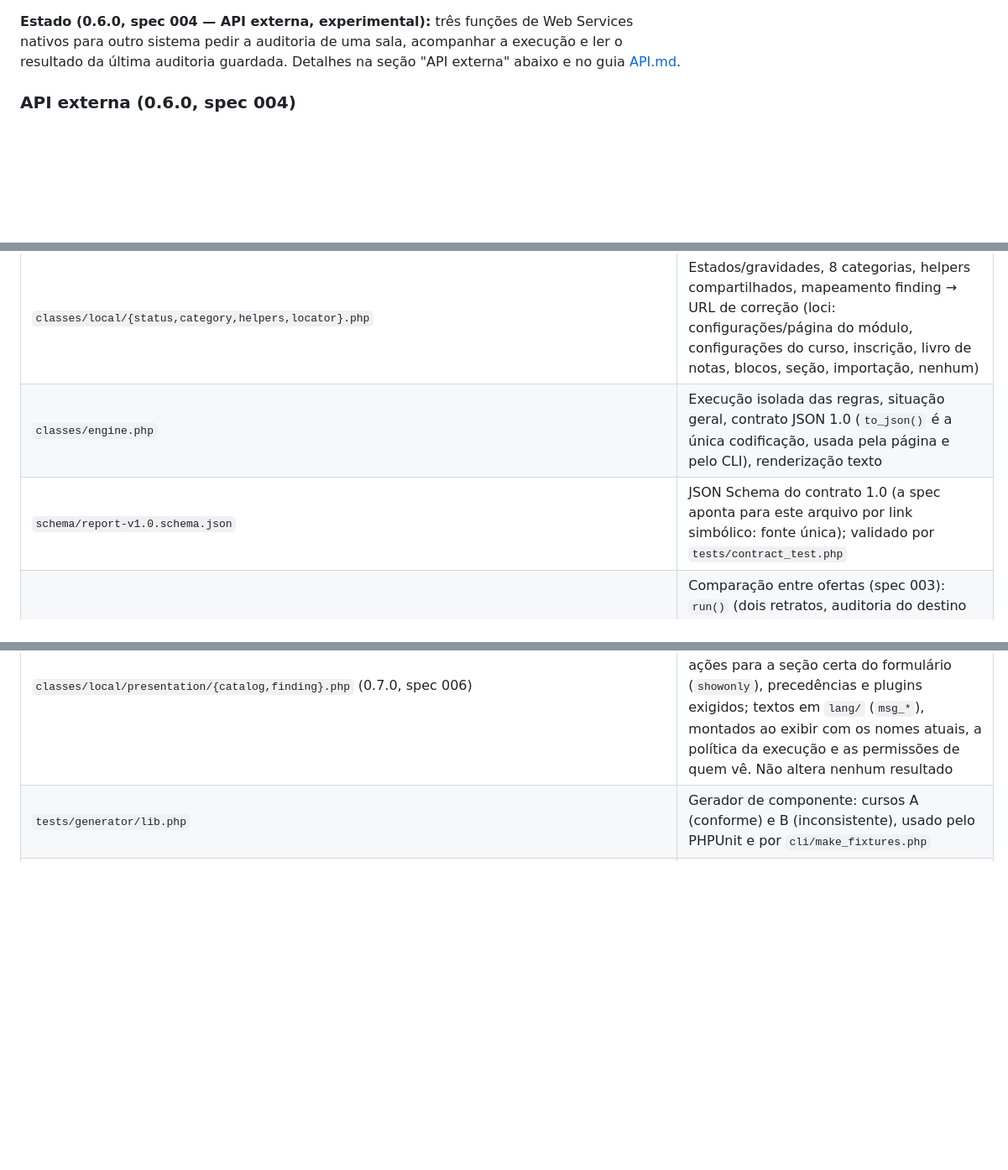
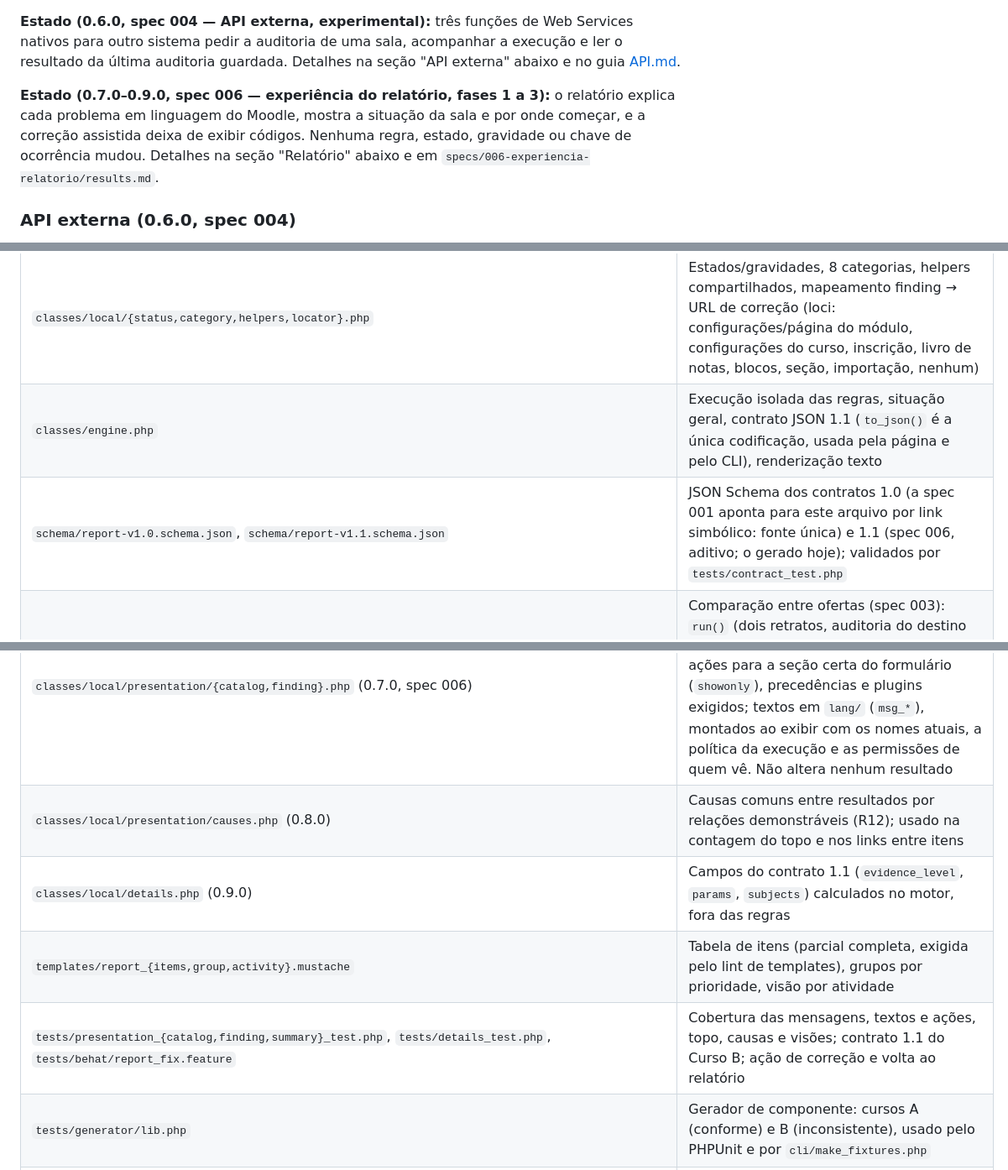
Before and after one commit to saymoncastro/checklist-mooc, a Markdown page: docs/desenvolvimento/arquitetura-plugin.md, 3 parts joined by grey strips. Shown at 84% size. GitHub-like rendering; blank space fills up the shorter version.

```diff
--- a/docs/desenvolvimento/arquitetura-plugin.md
+++ b/docs/desenvolvimento/arquitetura-plugin.md
@@ -71,6 +71,11 @@ selos de estado passaram das classes `badge-*` do Bootstrap 4 (depreciadas no Mo
 pedir a auditoria de uma sala, acompanhar a execução e ler o resultado da última auditoria guardada. Detalhes na seção
 "API externa" abaixo e no guia [API.md](../../plugin/local_mooc_audit/API.md).
 
+**Estado (0.7.0–0.9.0, spec 006 — experiência do relatório, fases 1 a 3):** o relatório explica cada problema em
+linguagem do Moodle, mostra a situação da sala e por onde começar, e a correção assistida deixa de exibir códigos.
+Nenhuma regra, estado, gravidade ou chave de ocorrência mudou. Detalhes na seção "Relatório" abaixo e em
+`specs/006-experiencia-relatorio/results.md`.
+
 ### API externa (0.6.0, spec 004)
 
 - **Funções** (serviço "Auditor MOOC", `local_mooc_audit`): `local_mooc_audit_request_audit` (põe a auditoria na fila;
@@ -205,8 +236,8 @@ mecanismo nativo `core_course_external::import_course`).
 | `classes/local/catalog.php` | Lista explícita e ordenada das 29 regras |
 | `classes/local/devsite.php` | Guarda dos scripts de dados de teste (host local e depuração de desenvolvedor) |
 | `classes/local/{status,category,helpers,locator}.php` | Estados/gravidades, 8 categorias, helpers compartilhados, mapeamento finding → URL de correção (loci: configurações/página do módulo, configurações do curso, inscrição, livro de notas, blocos, seção, importação, nenhum) |
-| `classes/engine.php` | Execução isolada das regras, situação geral, contrato JSON 1.0 (`to_json()` é a única codificação, usada pela página e pelo CLI), renderização texto |
-| `schema/report-v1.0.schema.json` | JSON Schema do contrato 1.0 (a spec aponta para este arquivo por link simbólico: fonte única); validado por `tests/contract_test.php` |
+| `classes/engine.php` | Execução isolada das regras, situação geral, contrato JSON 1.1 (`to_json()` é a única codificação, usada pela página e pelo CLI), renderização texto |
+| `schema/report-v1.0.schema.json`, `schema/report-v1.1.schema.json` | JSON Schema dos contratos 1.0 (a spec 001 aponta para este arquivo por link simbólico: fonte única) e 1.1 (spec 006, aditivo; o gerado hoje); validados por `tests/contract_test.php` |
 | `classes/comparator.php` | Comparação entre ofertas (spec 003): `run()` (dois retratos, auditoria do destino com a política vigente e da origem no ano dela, relação), `compare()` estrutural, `require_access()`, contrato `comparison` 1.0 (`to_json()`), texto da CLI |
 | `classes/local/comparison/matcher.php` | Correspondência sem ids: passes com unicidade nos dois lados (tipo+seção+nome, +conteúdo, tipo+nome, tipo+conteúdo, tipo+seção+posição), congelamento de ambiguidades, pares manuais, impressões de conteúdo e de configuração |
 | `classes/local/comparison/differ.php` | Diferenças por par e da sala, cada uma com tipo (esperada/relevante/informativa), código e explicação; restrições remapeadas, arquivos (registro/conteúdo/disponibilidade), glossário → jogos |
@@ -219,6 +250,10 @@ mecanismo nativo `core_course_external::import_course`).
 | `index.php` | Página da auditoria no contexto do curso (`courseid` ou `id`): GET mostra o resultado da última auditoria guardada (`format=json` idem); POST `action=run` executa e registra; local de cada resultado é link para a página de correção quando existe; sem id, formulário de compatibilidade |
 | `classes/output/report.php`, `renderer.php`, `templates/report*.mustache` | Dados do relatório para o template (agrupamento por gravidade → categoria, listas de alertas, não verificados, erros, conformes, avisos) e renderização |
 | `classes/local/presentation/{catalog,finding}.php` (0.7.0, spec 006) | O que o relatório diz e oferece para cada verificação: variante por `regra + check` (lida da chave de ocorrência), responsável, ações para a seção certa do formulário (`showonly`), precedências e plugins exigidos; textos em `lang/` (`msg_*`), montados ao exibir com os nomes atuais, a política da execução e as permissões de quem vê. Não altera nenhum resultado |
+| `classes/local/presentation/causes.php` (0.8.0) | Causas comuns entre resultados por relações demonstráveis (R12); usado na contagem do topo e nos links entre itens |
+| `classes/local/details.php` (0.9.0) | Campos do contrato 1.1 (`evidence_level`, `params`, `subjects`) calculados no motor, fora das regras |
+| `templates/report_{items,group,activity}.mustache` | Tabela de itens (parcial completa, exigida pelo lint de templates), grupos por prioridade, visão por atividade |
+| `tests/presentation_{catalog,finding,summary}_test.php`, `tests/details_test.php`, `tests/behat/report_fix.feature` | Cobertura das mensagens, textos e ações, topo, causas e visões; contrato 1.1 do Curso B; ação de correção e volta ao relatório |
 | `tests/generator/lib.php` | Gerador de componente: cursos A (conforme) e B (inconsistente), usado pelo PHPUnit e por `cli/make_fixtures.php` |
 | `tests/characterization_test.php` + `tests/fixtures/expected_*.json` | Estados por regra dos cursos A/B congelados (proteção contra mudança de comportamento) |
 | `tests/engine_test.php` | Motor, contrato, política, isolamento de regra com exceção (regra injetada), conclusão desabilitada no site, locus de importação, saída texto do CLI |
```
Also changed, not shown: other parts of docs/desenvolvimento/arquitetura-plugin.md (+37 -6 lines).
